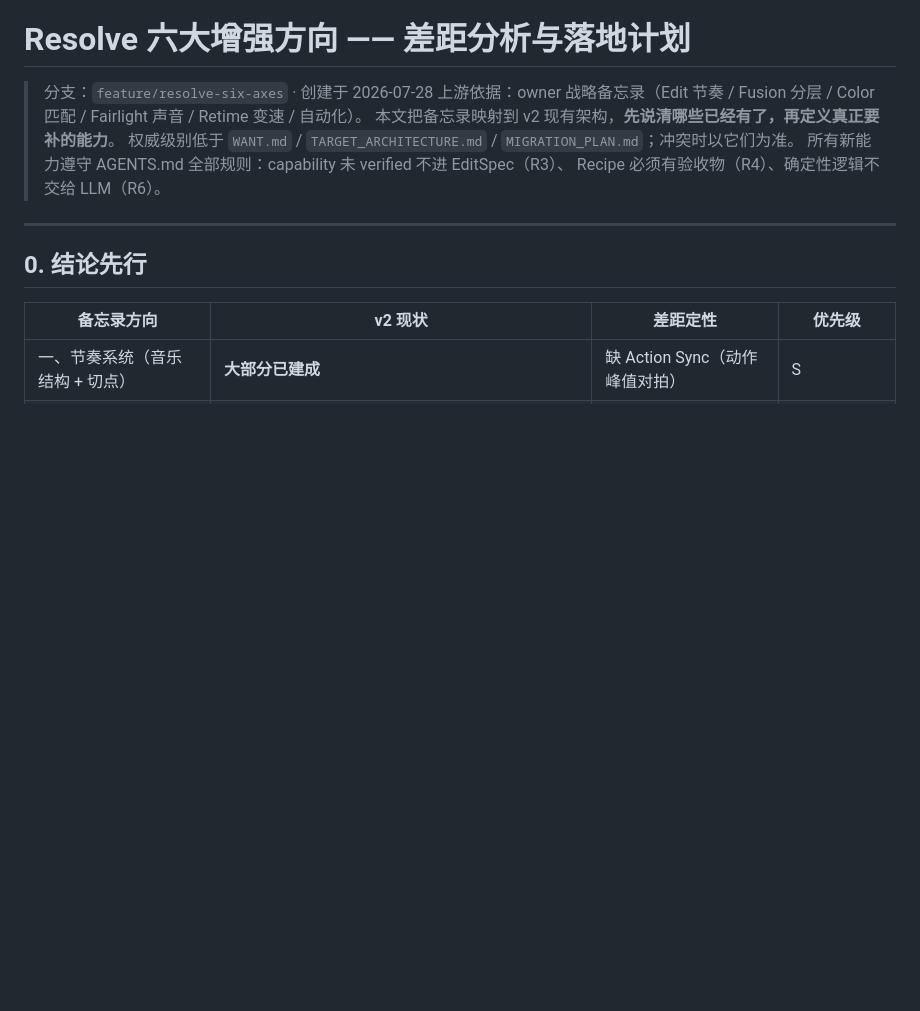
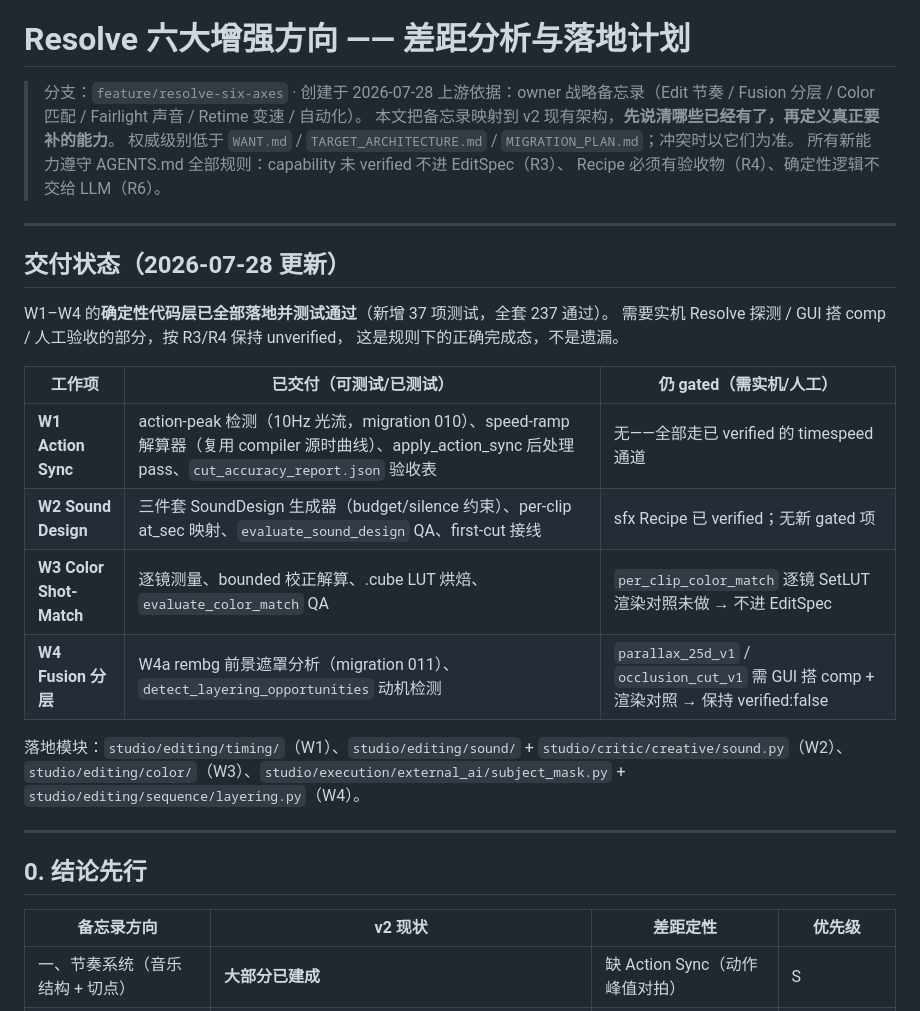
Before and after one commit to beefnoodleszzz/anime-edit-studio, a Markdown page: docs/planning/RESOLVE_SIX_AXES_PLAN.md, the part around the change. Drawn GitHub-style; blank space fills up the shorter version.

Commit message:
docs: record W1-W4 delivery status in six-axes plan
Co-Authored-By: Claude Fable 5 <noreply@anthropic.com>

```diff
--- a/docs/planning/RESOLVE_SIX_AXES_PLAN.md
+++ b/docs/planning/RESOLVE_SIX_AXES_PLAN.md
@@ -6,6 +6,24 @@
 > 权威级别低于 `WANT.md` / `TARGET_ARCHITECTURE.md` / `MIGRATION_PLAN.md`；冲突时以它们为准。
 > 所有新能力遵守 AGENTS.md 全部规则：capability 未 verified 不进 EditSpec（R3）、
 > Recipe 必须有验收物（R4）、确定性逻辑不交给 LLM（R6）。
+
+---
+
+## 交付状态（2026-07-28 更新）
+
+W1–W4 的**确定性代码层已全部落地并测试通过**（新增 37 项测试，全套 237 通过）。
+需要实机 Resolve 探测 / GUI 搭 comp / 人工验收的部分，按 R3/R4 保持 unverified，
+这是规则下的正确完成态，不是遗漏。
+
+| 工作项 | 已交付（可测试/已测试） | 仍 gated（需实机/人工） |
+|---|---|---|
+| **W1 Action Sync** | action-peak 检测（10Hz 光流，migration 010）、speed-ramp 解算器（复用 compiler 源时曲线）、apply_action_sync 后处理 pass、`cut_accuracy_report.json` 验收表 | 无——全部走已 verified 的 timespeed 通道 |
+| **W2 Sound Design** | 三件套 SoundDesign 生成器（budget/silence 约束）、per-clip at_sec 映射、`evaluate_sound_design` QA、first-cut 接线 | sfx Recipe 已 verified；无新 gated 项 |
+| **W3 Color Shot-Match** | 逐镜测量、bounded 校正解算、.cube LUT 烘焙、`evaluate_color_match` QA | `per_clip_color_match` 逐镜 SetLUT 渲染对照未做 → 不进 EditSpec |
+| **W4 Fusion 分层** | W4a rembg 前景遮罩分析（migration 011）、`detect_layering_opportunities` 动机检测 | `parallax_25d_v1` / `occlusion_cut_v1` 需 GUI 搭 comp + 渲染对照 → 保持 verified:false |
+
+落地模块：`studio/editing/timing/`（W1）、`studio/editing/sound/` + `studio/critic/creative/sound.py`（W2）、
+`studio/editing/color/`（W3）、`studio/execution/external_ai/subject_mask.py` + `studio/editing/sequence/layering.py`（W4）。
 
 ---
 
```
